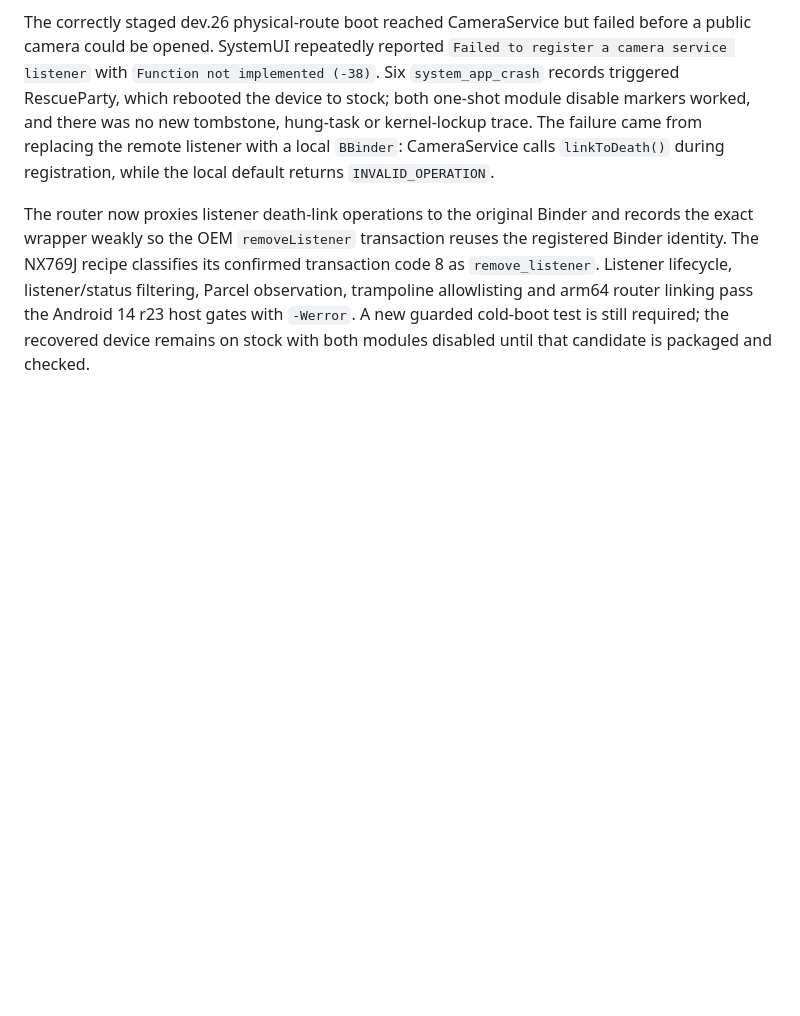
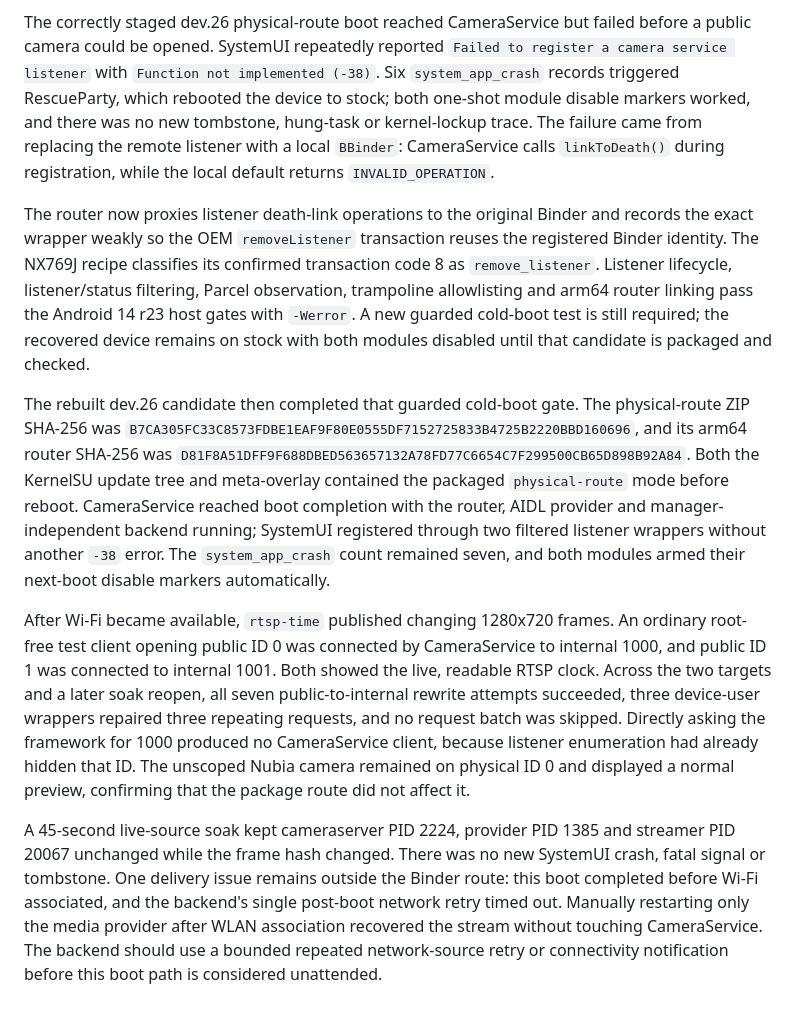
Before and after one commit to AIRsLight/android-vcam, a Markdown page: docs/device-profiles/nx769j-android14.md, the part around the change. GitHub-like rendering; blank space fills up the shorter version.

Commit message:
docs: qualify NX769J public camera routing

```diff
--- a/docs/device-profiles/nx769j-android14.md
+++ b/docs/device-profiles/nx769j-android14.md
@@ -610,3 +610,35 @@ filtering, Parcel observation, trampoline allowlisting and arm64 router linking
 pass the Android 14 r23 host gates with `-Werror`. A new guarded cold-boot test is
 still required; the recovered device remains on stock with both modules disabled
 until that candidate is packaged and checked.
+
+The rebuilt dev.26 candidate then completed that guarded cold-boot gate. The
+physical-route ZIP SHA-256 was
+`B7CA305FC33C8573FDBE1EAF9F80E0555DF7152725833B4725B2220BBD160696`,
+and its arm64 router SHA-256 was
+`D81F8A51DFF9F688DBED563657132A78FD77C6654C7F299500CB65D898B92A84`.
+Both the KernelSU update tree and meta-overlay contained the packaged
+`physical-route` mode before reboot. CameraService reached boot completion with
+the router, AIDL provider and manager-independent backend running; SystemUI
+registered through two filtered listener wrappers without another `-38` error.
+The `system_app_crash` count remained seven, and both modules armed their
+next-boot disable markers automatically.
+
+After Wi-Fi became available, `rtsp-time` published changing 1280x720 frames.
+An ordinary root-free test client opening public ID 0 was connected by
+CameraService to internal 1000, and public ID 1 was connected to internal 1001.
+Both showed the live, readable RTSP clock. Across the two targets and a later
+soak reopen, all seven public-to-internal rewrite attempts succeeded, three
+device-user wrappers repaired three repeating requests, and no request batch was
+skipped. Directly asking the framework for 1000 produced no CameraService client,
+because listener enumeration had already hidden that ID. The unscoped Nubia
+camera remained on physical ID 0 and displayed a normal preview, confirming that
+the package route did not affect it.
+
+A 45-second live-source soak kept cameraserver PID 2224, provider PID 1385 and
+streamer PID 20067 unchanged while the frame hash changed. There was no new
+SystemUI crash, fatal signal or tombstone. One delivery issue remains outside the
+Binder route: this boot completed before Wi-Fi associated, and the backend's
+single post-boot network retry timed out. Manually restarting only the media
+provider after WLAN association recovered the stream without touching
+CameraService. The backend should use a bounded repeated network-source retry or
+connectivity notification before this boot path is considered unattended.
```
Also changed, not shown: docs/milestones.md (+1 -1 lines).
